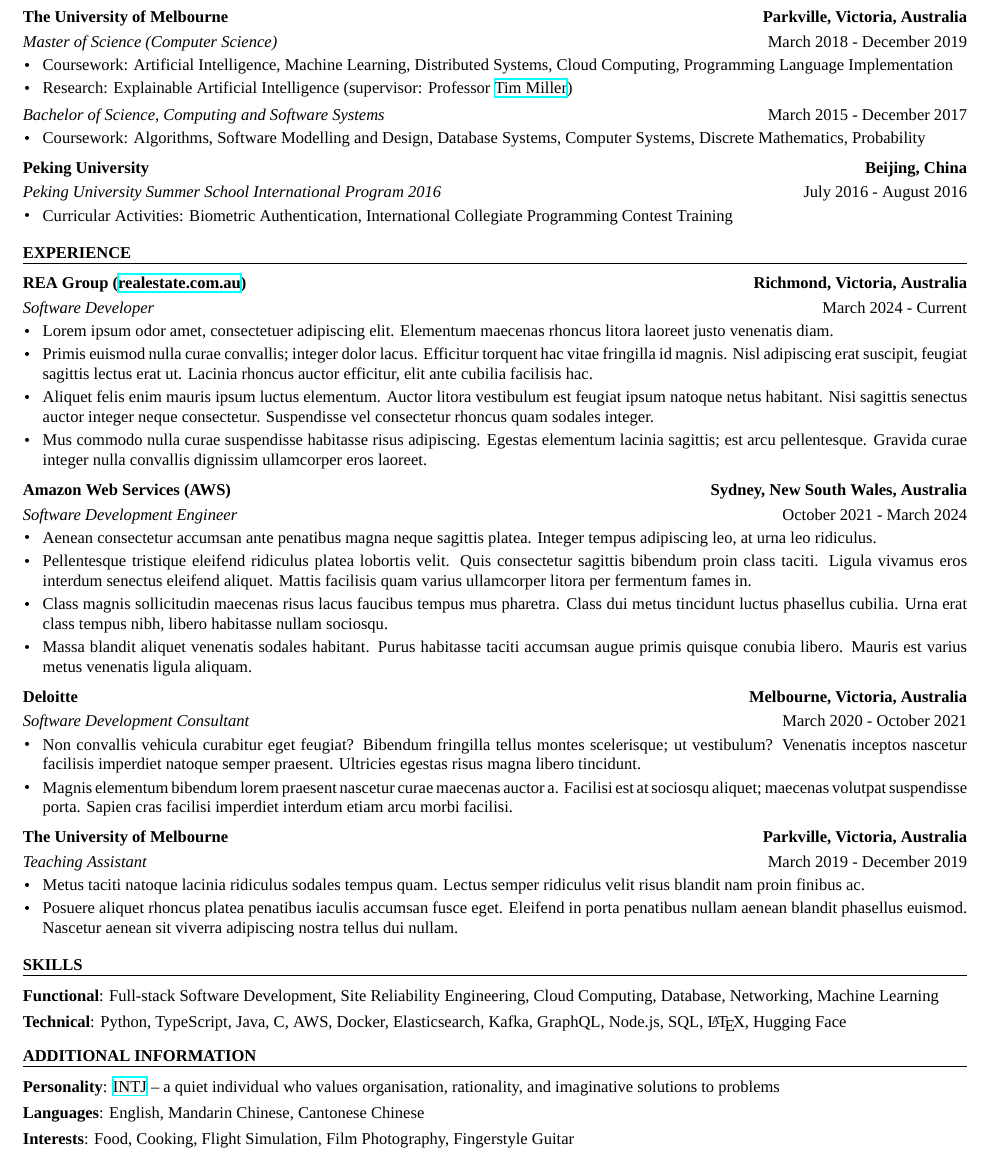
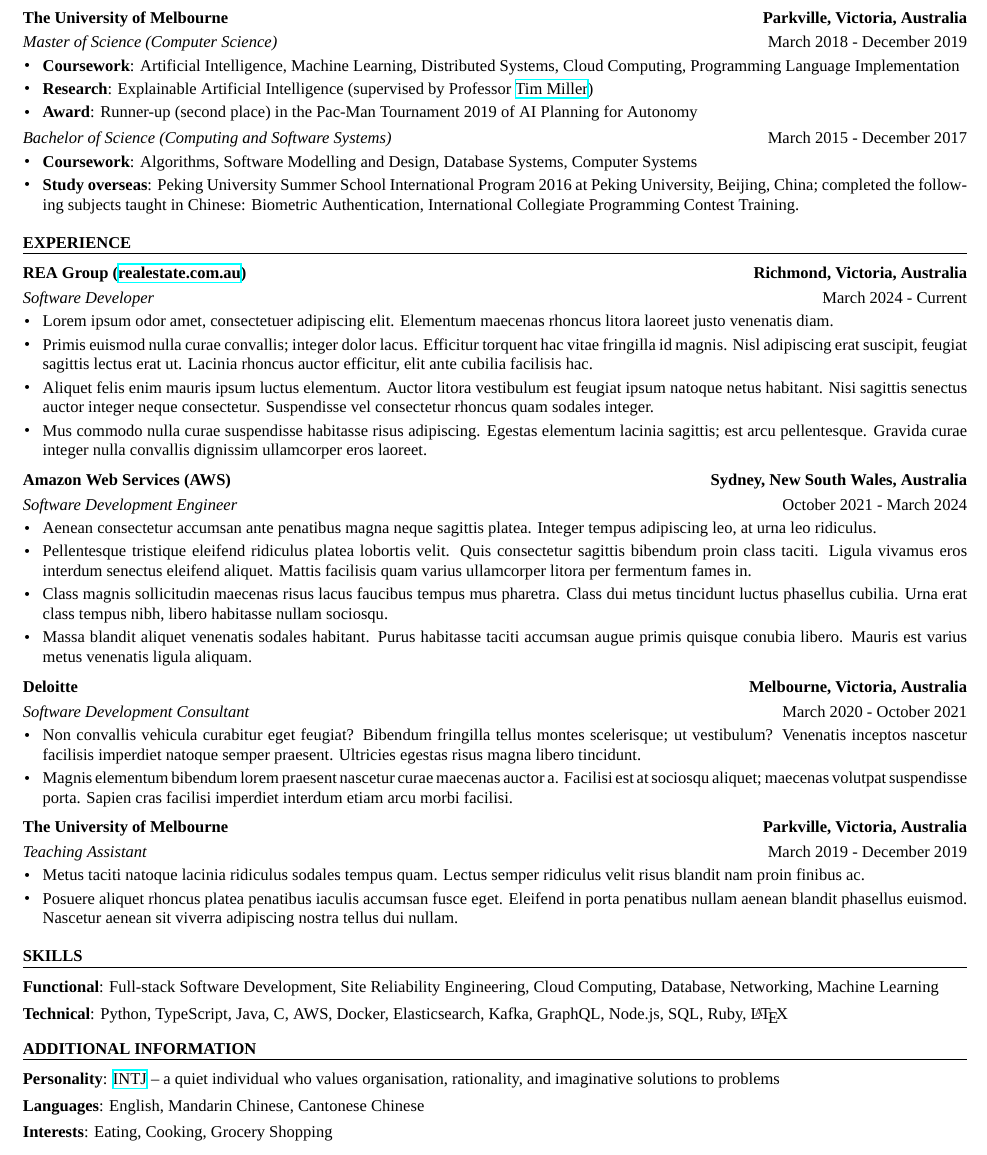
Before and after one commit to luojiahai/cv, a LaTeX document (src/jl-en.tex): part of the page, cut so that both start at the same text. Compiled offline with XeLaTeX; a missing font is replaced by an installed copy or a similar font.

Commit message:
Updates from Overleaf

```diff
--- a/src/jl-en.tex
+++ b/src/jl-en.tex
@@ -21,17 +21,13 @@
 
 \begin{xheading}{The University of Melbourne}{Parkville, Victoria, Australia}
 \begin{xsubheading}{Master of Science (Computer Science)}{March 2018 - December 2019}
-\item Coursework: Artificial Intelligence, Machine Learning, Distributed Systems, Cloud Computing, Programming Language Implementation
-\item Research: Explainable Artificial Intelligence (supervisor: Professor \href{https://eecs.uq.edu.au/profile/9477/tim-miller}{Tim Miller})
+\item \textbf{Coursework}: Artificial Intelligence, Machine Learning, Distributed Systems, Cloud Computing, Programming Language Implementation
+\item \textbf{Research}: Explainable Artificial Intelligence (supervised by Professor \href{https://eecs.uq.edu.au/profile/9477/tim-miller}{Tim Miller})
+\item \textbf{Award}: Runner-up (second place) in the Pac-Man Tournament 2019 of AI Planning for Autonomy
 \end{xsubheading}
-\begin{xsubheading}{Bachelor of Science, Computing and Software Systems}{March 2015 - December 2017}
-\item Coursework: Algorithms, Software Modelling and Design, Database Systems, Computer Systems, Discrete Mathematics, Probability
-\end{xsubheading}
-\end{xheading}
-
-\begin{xheading}{Peking University}{Beijing, China}
-\begin{xsubheading}{Peking University Summer School International Program 2016}{July 2016 - August 2016}
-\item Curricular Activities: Biometric Authentication, International Collegiate Programming Contest Training
+\begin{xsubheading}{Bachelor of Science (Computing and Software Systems)}{March 2015 - December 2017}
+\item \textbf{Coursework}: Algorithms, Software Modelling and Design, Database Systems, Computer Systems
+\item \textbf{Study overseas}: Peking University Summer School International Program 2016 at Peking University, Beijing, China; completed the following subjects taught in Chinese: Biometric Authentication, International Collegiate Programming Contest Training.
 \end{xsubheading}
 \end{xheading}
 
@@ -81,7 +77,7 @@
 %%%%%%%%%%%%%%%%%%%%%%%%%%%%%%%%%%%%%%%%%%%%%%%%%%%%%%%%%%%%%%%%%%%%%%%%%%%%%
 \begin{xsection}{Skills}
 \item \textbf{Functional}: Full-stack Software Development, Site Reliability Engineering, Cloud Computing, Database, Networking, Machine Learning
-\item \textbf{Technical}: Python, TypeScript, Java, C, AWS, Docker, Elasticsearch, Kafka, GraphQL, Node.js, SQL, \LaTeX, Hugging Face
+\item \textbf{Technical}: Python, TypeScript, Java, C, AWS, Docker, Elasticsearch, Kafka, GraphQL, Node.js, SQL, Ruby, \LaTeX
 \end{xsection}
 
 %%%%%%%%%%%%%%%%%%%%%%%%%%%%%%%%%%%%%%%%%%%%%%%%%%%%%%%%%%%%%%%%%%%%%%%%%%%%%
@@ -90,7 +86,7 @@
 \begin{xsection}{Additional Information}
 \item \textbf{Personality}: \href{https://www.16personalities.com/intj-personality}{INTJ} -- a quiet individual who values organisation, rationality, and imaginative solutions to problems
 \item \textbf{Languages}: English, Mandarin Chinese, Cantonese Chinese
-\item \textbf{Interests}: Food, Cooking, Flight Simulation, Film Photography, Fingerstyle Guitar
+\item \textbf{Interests}: Eating, Cooking, Grocery Shopping
 \end{xsection}
 
 \pagebreak
```
Also changed, not shown: src/jl-zh.tex (+6 -11 lines), jl-en.pdf, jl-zh.pdf.
